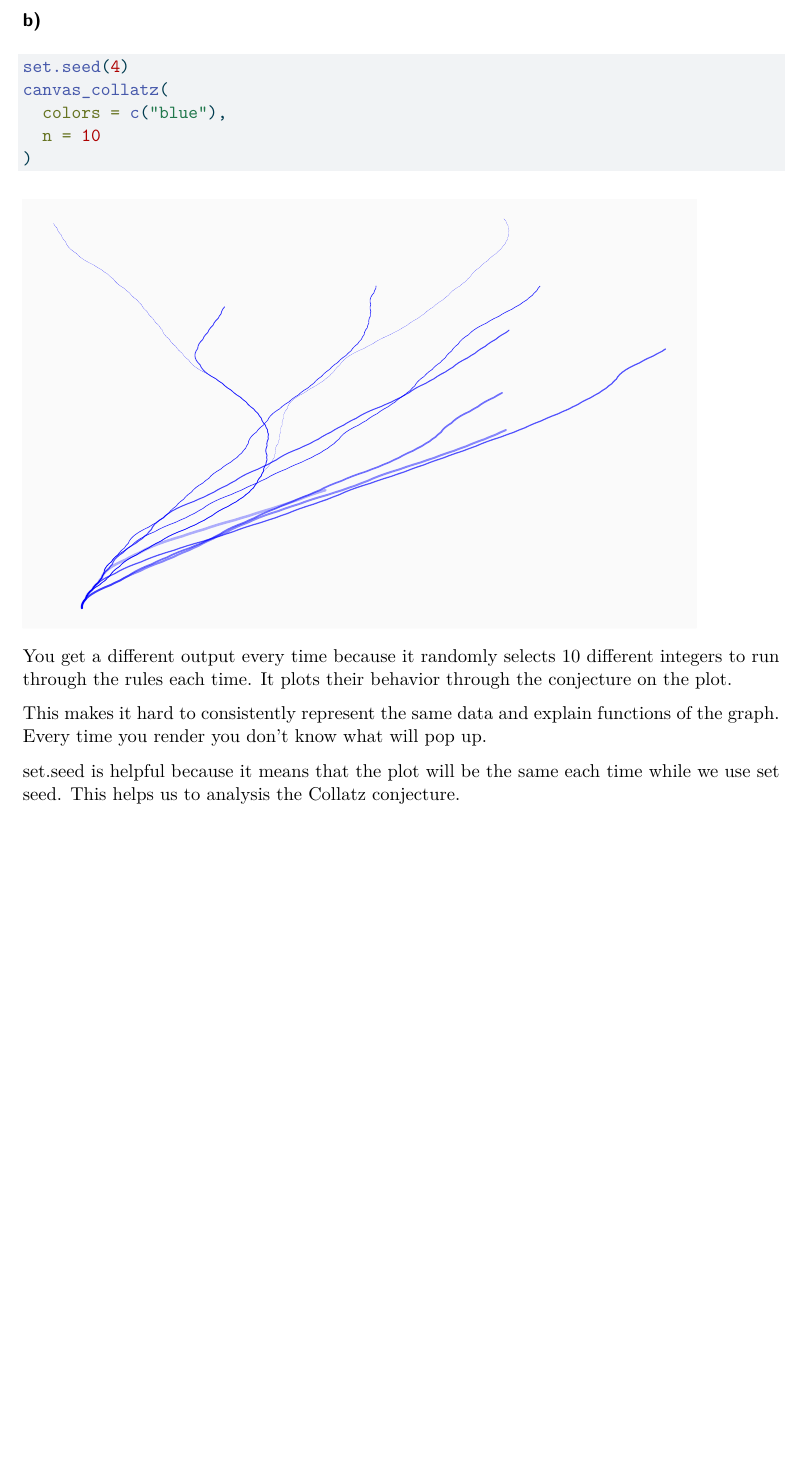
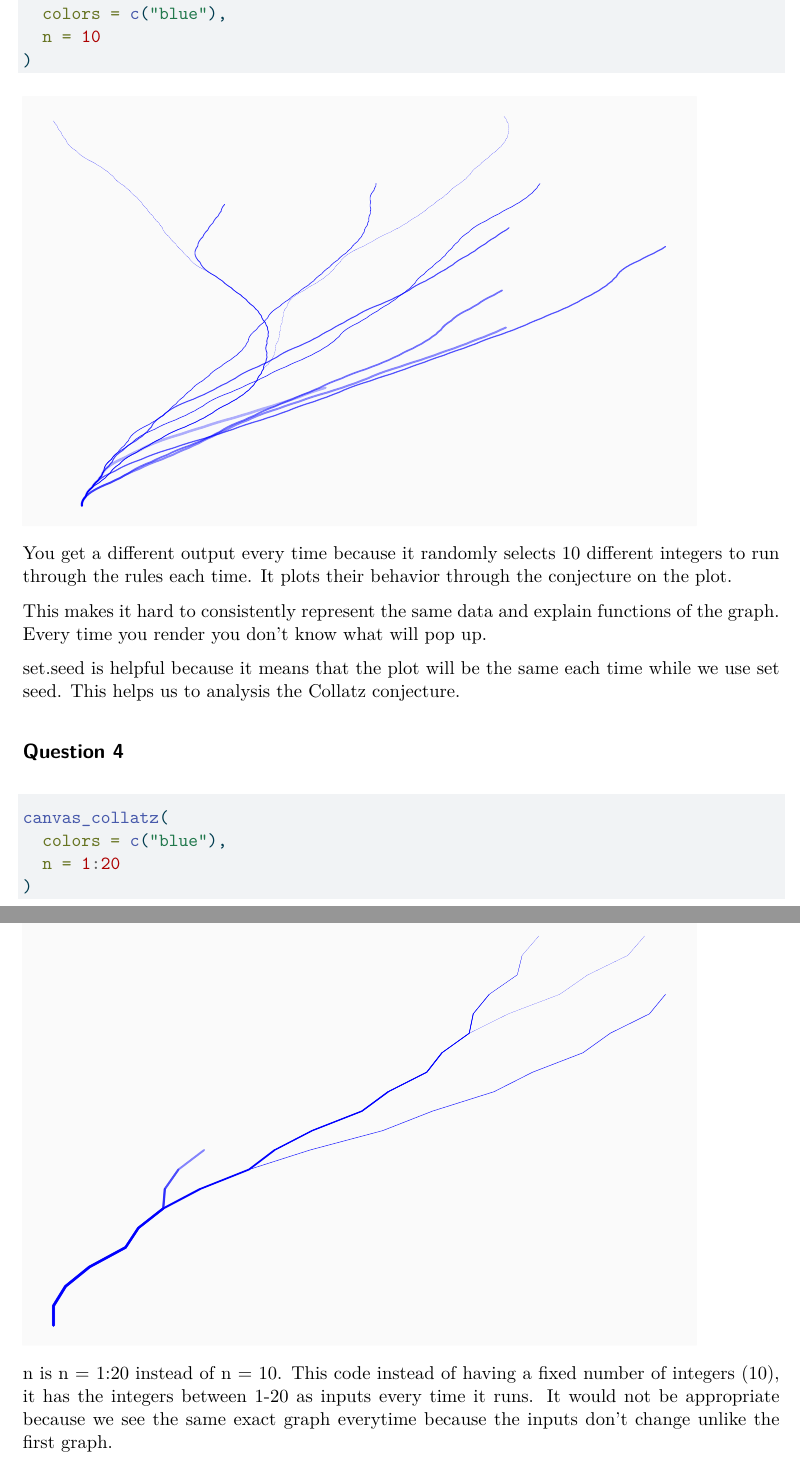
Before and after one commit to GraysonEhm0421/homework-2, a Quarto document (HW-2.qmd): part of page 2 of 2 before the commit and two parts of pages 2 and 3 of 3 after it, the two joined at a grey line, cut at the place of the change, the shorter picture padded with empty space. The pictures show the output file HW-2.pdf that the author committed with the source.

Commit message:
Completed #4

````diff
--- a/HW-2.qmd
+++ b/HW-2.qmd
@@ -38,3 +38,13 @@ You get a different output every time because it randomly selects 10 different i
 This makes it hard to consistently represent the same data and explain functions of the graph. Every time you render you don't know what will pop up.
 
 set.seed is helpful because it means that the plot will be the same each time while we use set seed. This helps us to analysis the Collatz conjecture.
+
+## Question 4
+```{r}
+canvas_collatz(
+  colors = c("blue"),
+  n = 1:20
+)
+```
+n is n = 1:20 instead of n = 10. This code instead of having a fixed number of integers (10), it has the integers between 1-20 as inputs every time it runs.
+It would not be appropriate because we see the same exact graph everytime because the inputs don't change unlike the first graph.
````
Also changed, not shown: HW-2.pdf.
